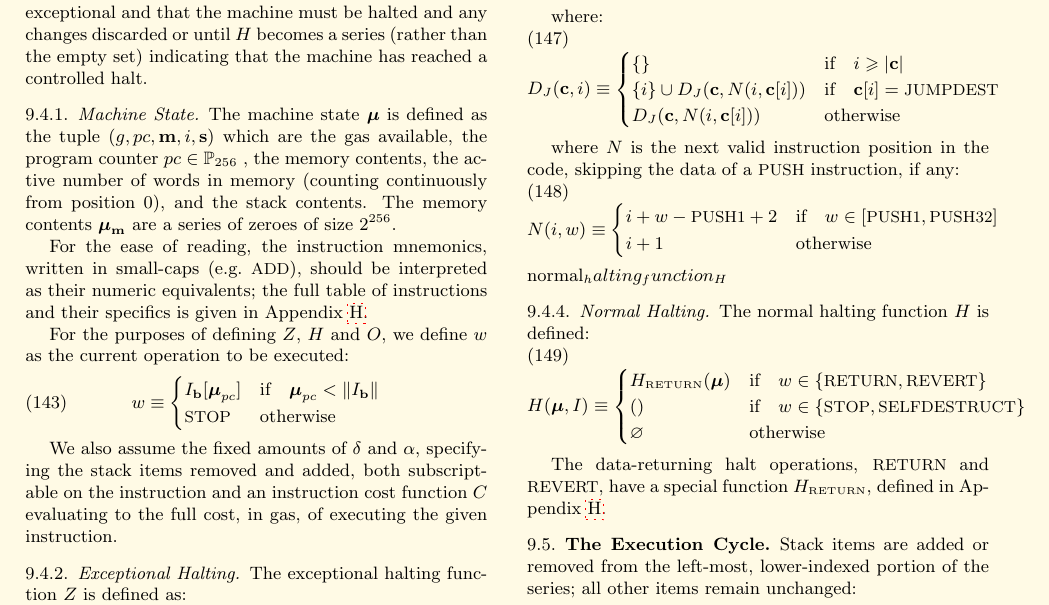
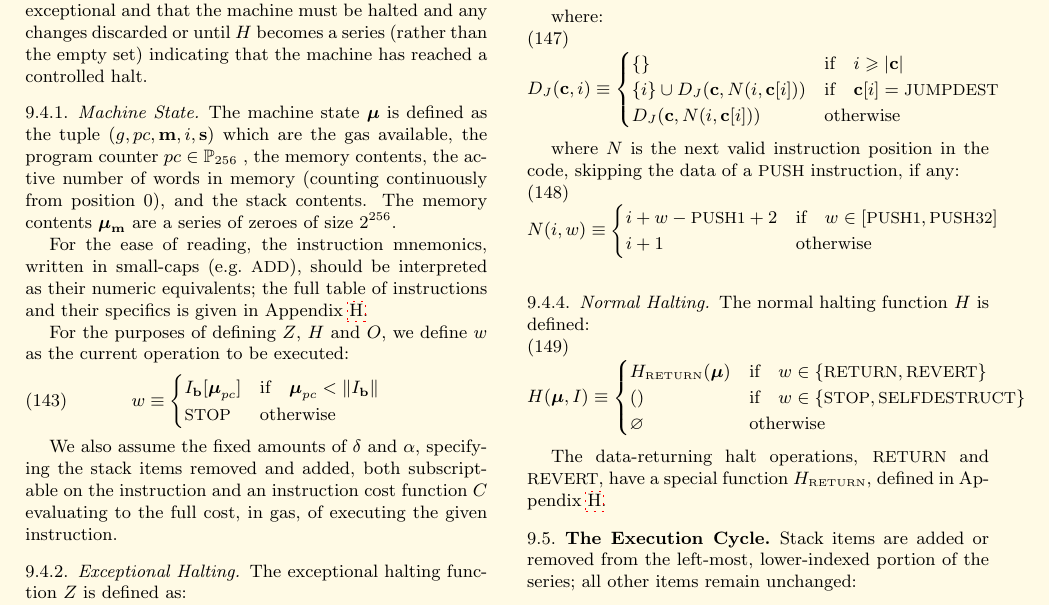
Before and after one commit to ethereum/yellowpaper, a LaTeX paper (Paper.tex): part of page 12 of 37, cut so that both start at the same text. Compiled offline with pdfLaTeX; a LaTeX package or settings file that is missing is left out.

Commit message:
Change hypertarget caption to empty string normal_halting_function_H

```diff
--- a/Paper.tex
+++ b/Paper.tex
@@ -993,7 +993,7 @@ where $N$ is the next valid instruction position in the code, skipping the data
 N(i, w) \equiv \begin{cases}
 i + w - \text{\small PUSH1} + 2 & \text{if} \quad w \in [\text{\small PUSH1}, \text{\small PUSH32}] \\
 i + 1 & \text{otherwise} \end{cases}
-\end{equation}\hypertarget{normal_halting_function_H}{normal_halting_function_H}
+\end{equation}\hypertarget{normal_halting_function_H}{}
 
 \subsubsection{Normal Halting}
 
```
